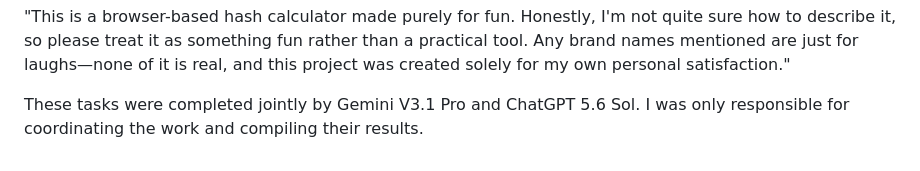
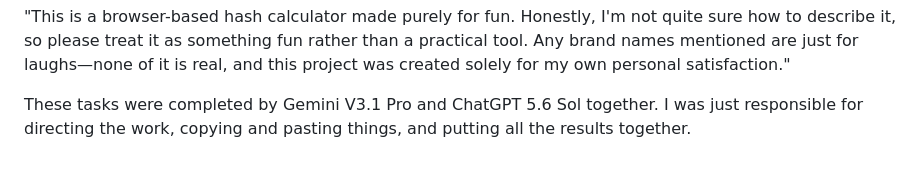
Before and after one commit to d55681000/HASH-Generator, a Markdown page: README.md, the part around the change. Drawn GitHub-style.

```diff
--- a/README.md
+++ b/README.md
@@ -746,4 +746,4 @@ https://hash-generatorg.d55681000.workers.dev/
 "This is a browser-based hash calculator made purely for fun. Honestly, I'm not quite sure how to describe it, so please treat it as something fun rather than a practical tool. Any brand names mentioned are just for laughs—none of it is real, and this project was created solely for my own personal satisfaction."
 
 
-These tasks were completed jointly by Gemini V3.1 Pro and ChatGPT 5.6 Sol. I was only responsible for coordinating the work and compiling their results.
+These tasks were completed by Gemini V3.1 Pro and ChatGPT 5.6 Sol together. I was just responsible for directing the work, copying and pasting things, and putting all the results together.
```
